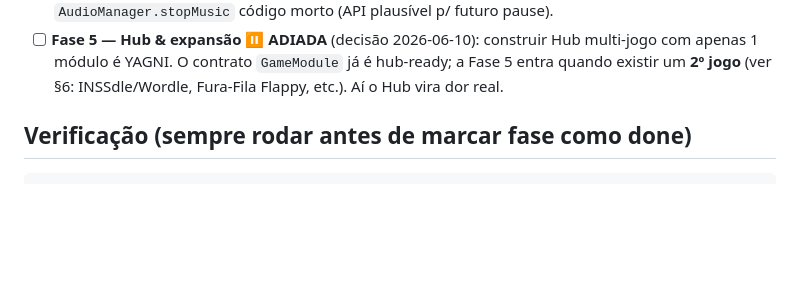
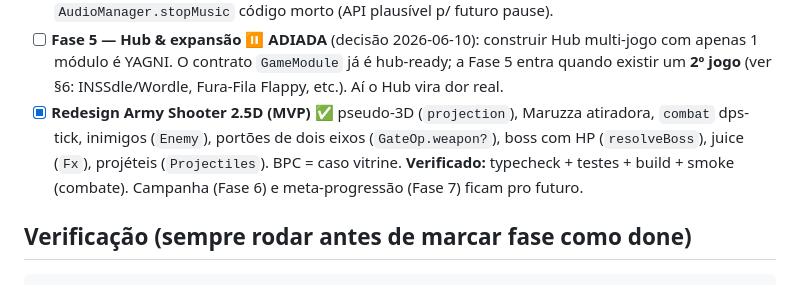
Before and after one commit to alienmonk09/mta-game, a Markdown page: docs/STATUS.md, the part around the change. Rendered like a GitHub page; blank space fills up the shorter version.

````diff
--- a/docs/STATUS.md
+++ b/docs/STATUS.md
@@ -83,6 +83,10 @@ skin **Bumba meu boi** na Fase 4.
 - [ ] **Fase 5 — Hub & expansão** ⏸️ **ADIADA** (decisão 2026-06-10): construir Hub multi-jogo com
       apenas 1 módulo é YAGNI. O contrato `GameModule` já é hub-ready; a Fase 5 entra quando existir um
       **2º jogo** (ver §6: INSSdle/Wordle, Fura-Fila Flappy, etc.). Aí o Hub vira dor real.
+- [x] **Redesign Army Shooter 2.5D (MVP)** ✅ pseudo-3D (`projection`), Maruzza atiradora, `combat` dps-tick,
+      inimigos (`Enemy`), portões de dois eixos (`GateOp.weapon?`), boss com HP (`resolveBoss`), juice (`Fx`),
+      projéteis (`Projectiles`). BPC = caso vitrine. **Verificado:** typecheck + testes + build + smoke (combate).
+      Campanha (Fase 6) e meta-progressão (Fase 7) ficam pro futuro.
 
 ## Verificação (sempre rodar antes de marcar fase como done)
 ```bash
````
Also changed, not shown: docs/roadmap.md (+13 -0 lines).
